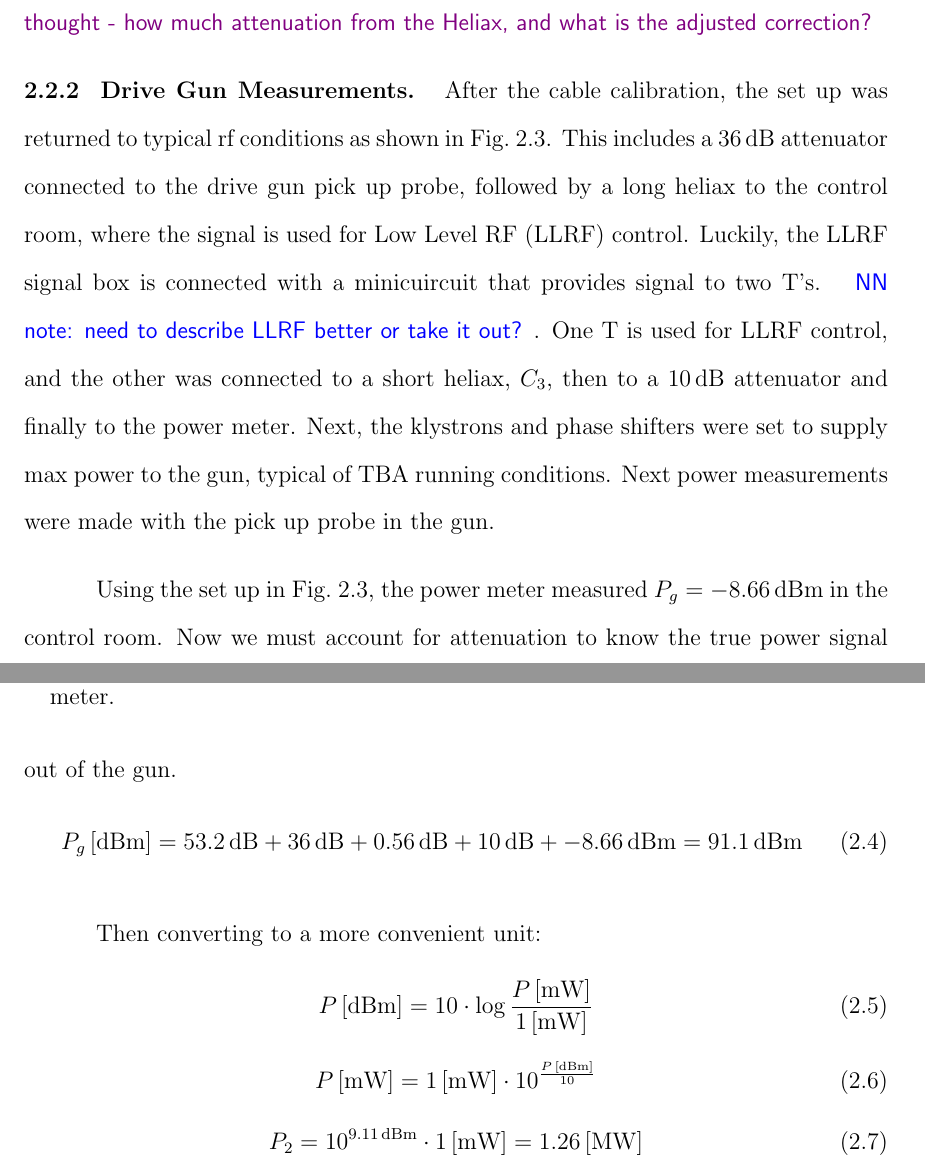
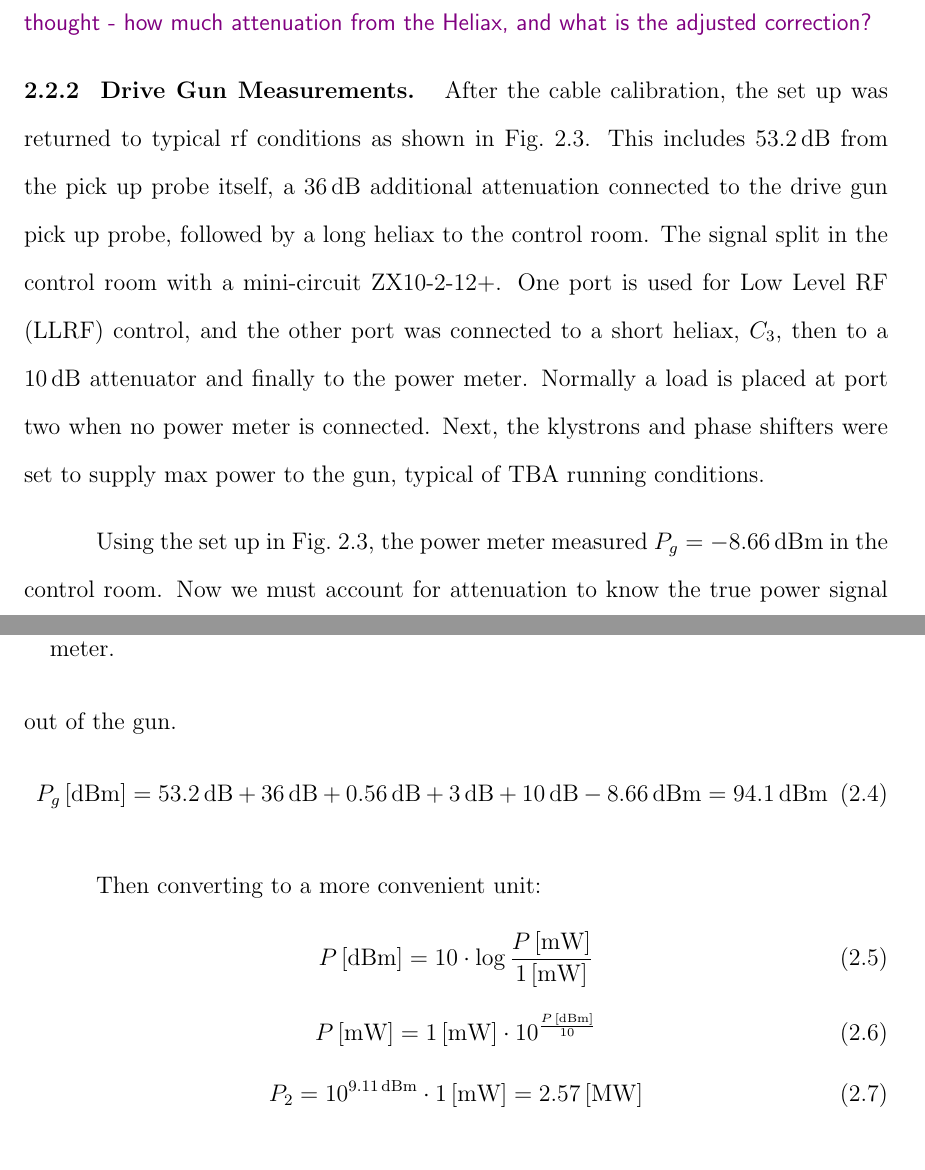
Before and after one commit to nneveu/thesis, a LaTeX thesis (tex/thesis.tex): two parts of pages 20 and 21 of 33, joined at a grey line, cut so that both start at the same text. Compiled offline with pdfLaTeX; a LaTeX package or settings file that is missing is left out.

Commit message:
Added in splitter atteunuation to RF section

```diff
--- a/tex/thesis.tex
+++ b/tex/thesis.tex
@@ -540,16 +540,15 @@ This cable not normally connected to the control room as shown in Fig.~\ref{fig:
 
 \Subsection{Drive Gun Measurements}
 After the cable calibration, the set up was returned to typical rf conditions as
-shown in Fig.~\ref{fig:tikzdrivegun}. This includes a $\SI{36}{dB}$ attenuator
-connected to the drive gun pick up probe, followed by a long heliax to the
-control room, where the signal is used for Low Level RF (LLRF) control.
-Luckily, the LLRF signal box is connected with a minicuircuit that provides
-signal to two T's. \nrnote{need to describe LLRF better or take it out?}.
-One T is used for LLRF control, and the other was connected to a short
+shown in Fig.~\ref{fig:tikzdrivegun}. This includes $\SI{53.2}{dB}$ from the pick
+up probe itself, a $\SI{36}{dB}$ additional attenuation connected to the
+drive gun pick up probe, followed by a long heliax to the
+control room. The signal split in the control room with a mini-circuit ZX10-2-12+.
+One port is used for Low Level RF (LLRF) control, and the other port was connected to a short
 heliax, $C_3$, then to a $\SI{10}{dB}$ attenuator and finally to the
-power meter. Next, the klystrons and phase shifters were set to supply
+power meter. Normally a load is placed at port two when no power meter is connected.
+Next, the klystrons and phase shifters were set to supply
 max power to the gun, typical of TBA running conditions.
-Next power measurements were made with the pick up probe in the gun.
 \def \delayvertical {1.5}
 \iftrue
 \begin{figure*}[h]
@@ -605,7 +604,7 @@ Using the set up in Fig.~\ref{fig:tikzdrivegun}, the power meter measured  $P_{g
 in the control room. Now we must account for attenuation to know the true power
 signal out of the gun.
 \begin{equation}
-P_g \, \SI{}{[dBm]} = \SI{53.2}{dB} + \SI{36}{dB} + \SI{0.56}{dB} + \SI{10}{dB} + \SI{-8.66}{dBm} = \SI{91.1}{dBm}
+P_g \, \SI{}{[dBm]} = \SI{53.2}{dB} + \SI{36}{dB} + \SI{0.56}{dB} + \SI{3}{dB}+\SI{10}{dB} - \SI{8.66}{dBm} = \SI{94.1}{dBm}
 \end{equation}
 
 Then converting to a more convenient unit:
@@ -616,7 +615,7 @@ P \, \SI{}{[dBm]} = 10 \cdot \log{\frac{P \, \SI{}{[mW]}}{\SI{1}{[mW]}}}
 P \, \SI{}{[mW]} = \SI{1}{[mW]} \cdot 10^{\frac{P \, [\SI{}{dBm}]}{\SI{10}{}}}
 \end{equation}
 \begin{equation}
-P_2 = 10^{\SI{9.11}{dBm}} \cdot  \SI{1}{[mW]} = 1.26 \, \SI{}{[MW]}
+P_2 = 10^{\SI{9.11}{dBm}} \cdot  \SI{1}{[mW]} = 2.57 \, \SI{}{[MW]}
 \end{equation}
 
 
```
